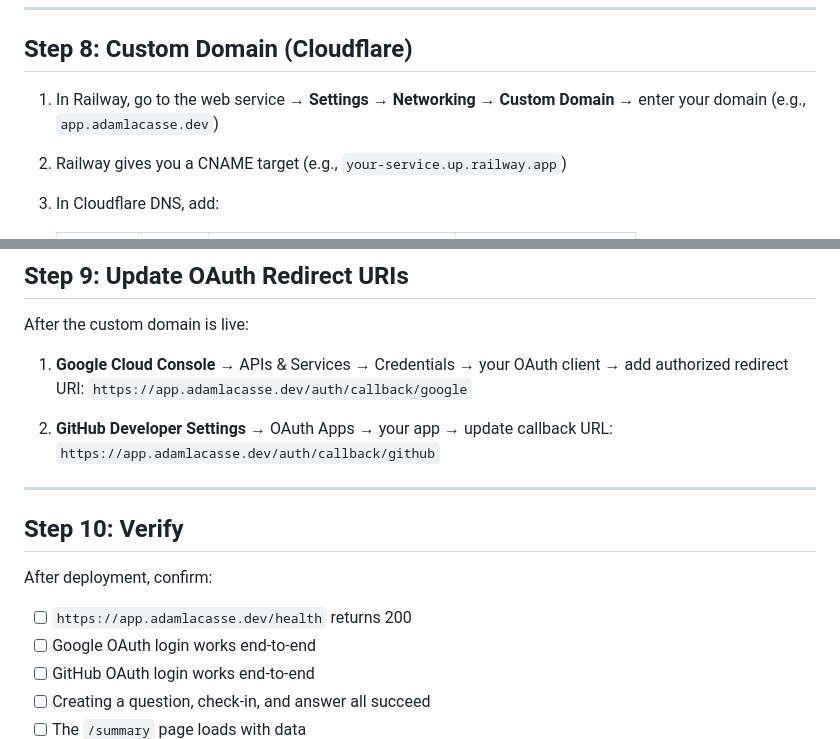
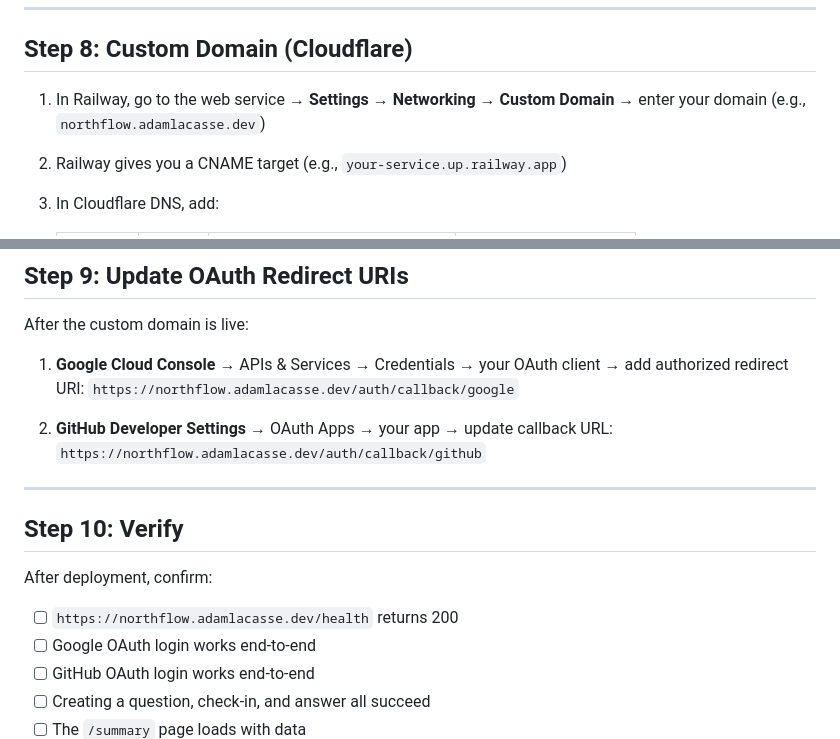
Before and after one commit to adamlacasse/northflow, a Markdown page: docs/PLAN_DEPLOY_RAILWAY.md, 2 parts joined by grey strips. Drawn GitHub-style.

Commit message:
url sadness

```diff
--- a/docs/PLAN_DEPLOY_RAILWAY.md
+++ b/docs/PLAN_DEPLOY_RAILWAY.md
@@ -205,7 +205,7 @@ This lets the env var override the default while keeping local dev unchanged.
 ## Step 8: Custom Domain (Cloudflare)
 
 1. In Railway, go to the web service → **Settings** → **Networking** →
-   **Custom Domain** → enter your domain (e.g., `app.adamlacasse.dev`)
+   **Custom Domain** → enter your domain (e.g., `northflow.adamlacasse.dev`)
 2. Railway gives you a CNAME target (e.g., `your-service.up.railway.app`)
 3. In Cloudflare DNS, add:
 
@@ -222,11 +222,11 @@ After the custom domain is live:
 
 1. **Google Cloud Console** → APIs & Services → Credentials →
    your OAuth client → add authorized redirect URI:
-   `https://app.adamlacasse.dev/auth/callback/google`
+   `https://northflow.adamlacasse.dev/auth/callback/google`
 
 2. **GitHub Developer Settings** → OAuth Apps → your app →
    update callback URL:
-   `https://app.adamlacasse.dev/auth/callback/github`
+   `https://northflow.adamlacasse.dev/auth/callback/github`
 
 ---
 
@@ -234,7 +234,7 @@ After the custom domain is live:
 
 After deployment, confirm:
 
-- [ ] `https://app.adamlacasse.dev/health` returns 200
+- [ ] `https://northflow.adamlacasse.dev/health` returns 200
 - [ ] Google OAuth login works end-to-end
 - [ ] GitHub OAuth login works end-to-end
 - [ ] Creating a question, check-in, and answer all succeed
```
